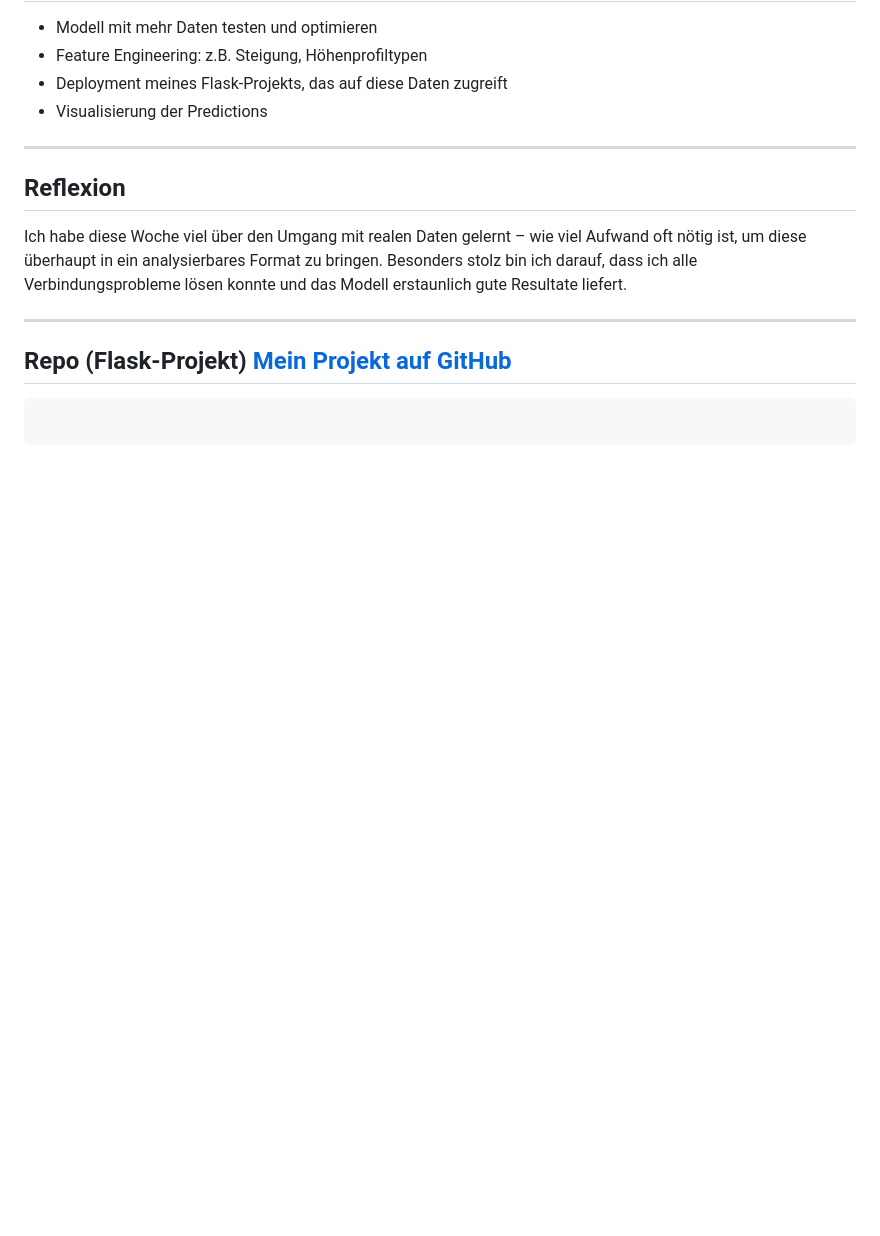
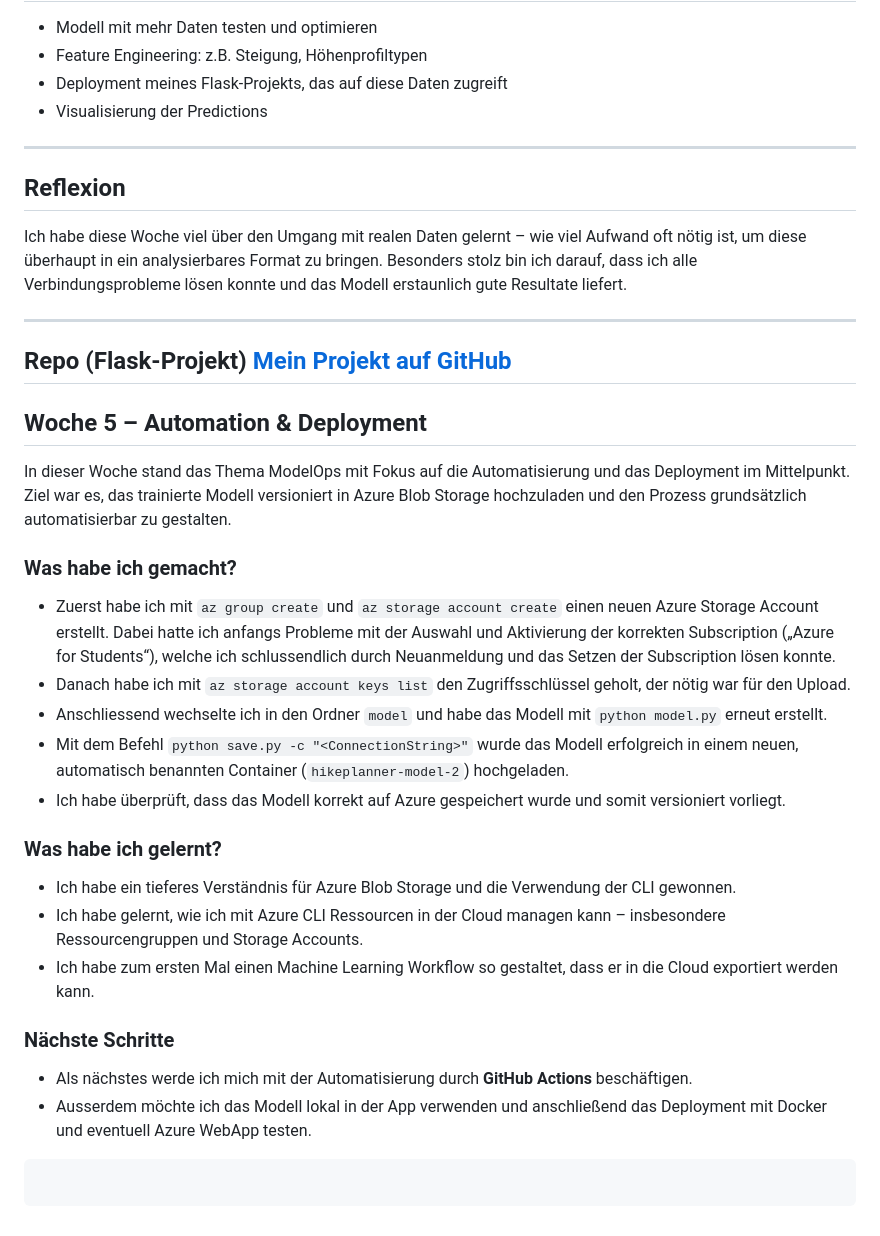
Before and after one commit to abelasdf/mein-flask-projekt, a Markdown page: lernjournal.md, the part around the change. Rendered like a GitHub page; blank space fills up the shorter version.

Commit message:
Woche 5: Modellversionierung und Azure Storage

````diff
--- a/lernjournal.md
+++ b/lernjournal.md
@@ -99,4 +99,27 @@ Ich habe diese Woche viel über den Umgang mit realen Daten gelernt – wie viel
 
 ## Repo (Flask-Projekt) [Mein Projekt auf GitHub](https://github.com/abelasdf/hikeplanner)
 
+## Woche 5 – Automation & Deployment
+
+In dieser Woche stand das Thema ModelOps mit Fokus auf die Automatisierung und das Deployment im Mittelpunkt. Ziel war es, das trainierte Modell versioniert in Azure Blob Storage hochzuladen und den Prozess grundsätzlich automatisierbar zu gestalten.
+
+### Was habe ich gemacht?
+
+- Zuerst habe ich mit `az group create` und `az storage account create` einen neuen Azure Storage Account erstellt. Dabei hatte ich anfangs Probleme mit der Auswahl und Aktivierung der korrekten Subscription („Azure for Students“), welche ich schlussendlich durch Neuanmeldung und das Setzen der Subscription lösen konnte.
+- Danach habe ich mit `az storage account keys list` den Zugriffsschlüssel geholt, der nötig war für den Upload.
+- Anschliessend wechselte ich in den Ordner `model` und habe das Modell mit `python model.py` erneut erstellt.
+- Mit dem Befehl `python save.py -c "<ConnectionString>"` wurde das Modell erfolgreich in einem neuen, automatisch benannten Container (`hikeplanner-model-2`) hochgeladen.
+- Ich habe überprüft, dass das Modell korrekt auf Azure gespeichert wurde und somit versioniert vorliegt.
+
+### Was habe ich gelernt?
+
+- Ich habe ein tieferes Verständnis für Azure Blob Storage und die Verwendung der CLI gewonnen.
+- Ich habe gelernt, wie ich mit Azure CLI Ressourcen in der Cloud managen kann – insbesondere Ressourcengruppen und Storage Accounts.
+- Ich habe zum ersten Mal einen Machine Learning Workflow so gestaltet, dass er in die Cloud exportiert werden kann.
+
+### Nächste Schritte
+
+- Als nächstes werde ich mich mit der Automatisierung durch **GitHub Actions** beschäftigen.
+- Ausserdem möchte ich das Modell lokal in der App verwenden und anschließend das Deployment mit Docker und eventuell Azure WebApp testen.
+
 ```
````
